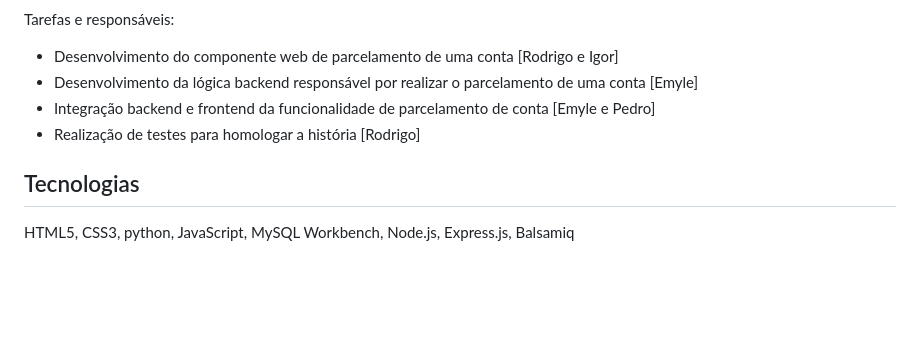
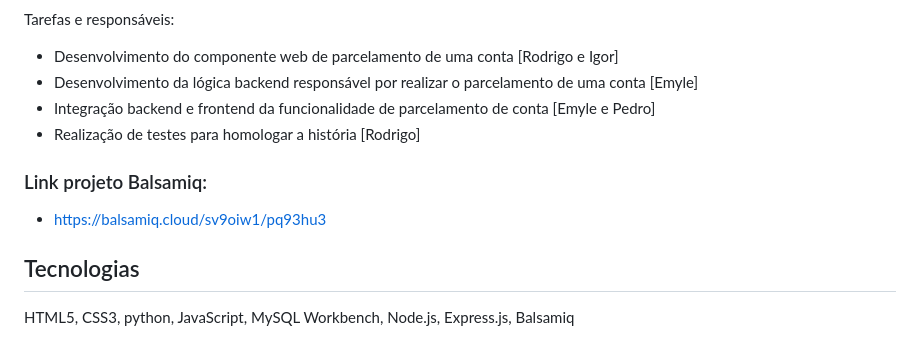
Before and after one commit to RodrigoLMF/Projeto-PDS, a Markdown page: README.md, the part around the change. GitHub-like rendering; blank space fills up the shorter version.

Commit message:
Update README.md
Adicionado link do balsamiq

```diff
--- a/README.md
+++ b/README.md
@@ -104,6 +104,10 @@ Tarefas e responsáveis:
    - Integração backend e frontend da funcionalidade de parcelamento de conta [Emyle e Pedro]
    - Realização de testes para homologar a história [Rodrigo]
 
+### Link projeto Balsamiq:
+
+   - https://balsamiq.cloud/sv9oiw1/pq93hu3
+
 ## Tecnologias
 
 HTML5, CSS3, python, JavaScript, MySQL Workbench, Node.js, Express.js, Balsamiq
```
